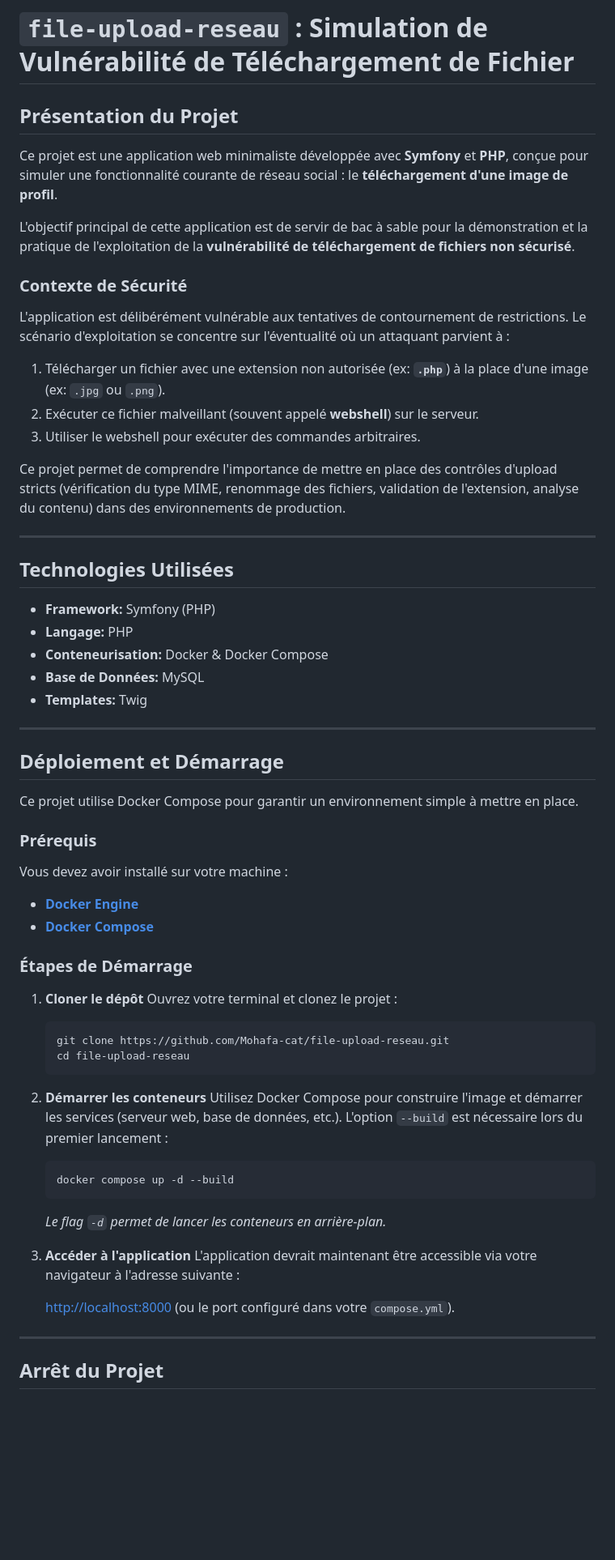
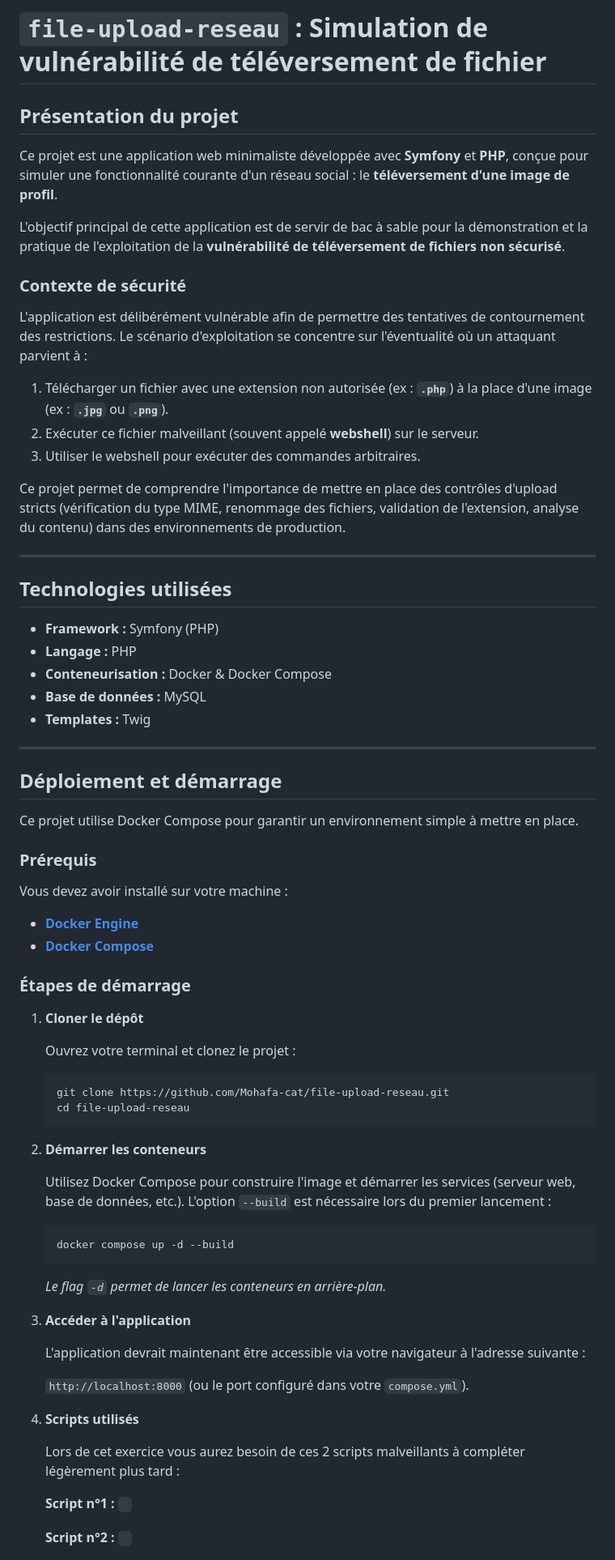
Before and after one commit to Mohafa-cat/file-upload-reseau, a Markdown page: README.md, the part around the change printed below. Shown: that part at 81% size. Rendered like a GitHub page; blank space fills up the shorter version.

Commit message:
finalisation README a
finalisation README avec les étapes de l'exercice et les liens du script à rajouter

````diff
--- a/README.md
+++ b/README.md
@@ -1,34 +1,34 @@
-# `file-upload-reseau` : Simulation de Vulnérabilité de Téléchargement de Fichier
+# `file-upload-reseau` : Simulation de vulnérabilité de téléversement de fichier
 
-## Présentation du Projet
+## Présentation du projet
 
-Ce projet est une application web minimaliste développée avec **Symfony** et **PHP**, conçue pour simuler une fonctionnalité courante de réseau social : le **téléchargement d'une image de profil**.
+Ce projet est une application web minimaliste développée avec **Symfony** et **PHP**, conçue pour simuler une fonctionnalité courante d'un réseau social : le **téléversement d'une image de profil**.
 
-L'objectif principal de cette application est de servir de bac à sable pour la démonstration et la pratique de l'exploitation de la **vulnérabilité de téléchargement de fichiers non sécurisé**.
+L'objectif principal de cette application est de servir de bac à sable pour la démonstration et la pratique de l'exploitation de la **vulnérabilité de téléversement de fichiers non sécurisé**.
 
-### Contexte de Sécurité
+### Contexte de sécurité
 
-L'application est délibérément vulnérable aux tentatives de contournement de restrictions. Le scénario d'exploitation se concentre sur l'éventualité où un attaquant parvient à :
+L'application est délibérément vulnérable afin de permettre des tentatives de contournement des restrictions. Le scénario d'exploitation se concentre sur l'éventualité où un attaquant parvient à :
 
-1.  Télécharger un fichier avec une extension non autorisée (ex: **`.php`**) à la place d'une image (ex: `.jpg` ou `.png`).
-2.  Exécuter ce fichier malveillant (souvent appelé **webshell**) sur le serveur.
-3.  Utiliser le webshell pour exécuter des commandes arbitraires.
+1. Télécharger un fichier avec une extension non autorisée (ex : **`.php`**) à la place d'une image (ex : **`.jpg`** ou **`.png`**).
+2. Exécuter ce fichier malveillant (souvent appelé **webshell**) sur le serveur.
+3. Utiliser le webshell pour exécuter des commandes arbitraires.
 
 Ce projet permet de comprendre l'importance de mettre en place des contrôles d'upload stricts (vérification du type MIME, renommage des fichiers, validation de l'extension, analyse du contenu) dans des environnements de production.
 
------
+---
 
-## Technologies Utilisées
+## Technologies utilisées
 
-  * **Framework:** Symfony (PHP)
-  * **Langage:** PHP
-  * **Conteneurisation:** Docker & Docker Compose
-  * **Base de Données:** MySQL
-  * **Templates:** Twig
+* **Framework :** Symfony (PHP)
+* **Langage :** PHP
+* **Conteneurisation :** Docker & Docker Compose
+* **Base de données :** MySQL
+* **Templates :** Twig
 
------
+---
 
-## Déploiement et Démarrage
+## Déploiement et démarrage
 
 Ce projet utilise Docker Compose pour garantir un environnement simple à mettre en place.
 
@@ -36,33 +36,45 @@ Ce projet utilise Docker Compose pour garantir un environnement simple à mettre
 
 Vous devez avoir installé sur votre machine :
 
-  * **[Docker Engine](https://docs.docker.com/engine/install/)**
-  * **[Docker Compose](https://docs.docker.com/compose/install/)**
+* **[Docker Engine](https://docs.docker.com/engine/install/)**
+* **[Docker Compose](https://docs.docker.com/compose/install/)**
 
-### Étapes de Démarrage
+### Étapes de démarrage
 
-1.  **Cloner le dépôt**
-    Ouvrez votre terminal et clonez le projet :
+1. **Cloner le dépôt**
 
-    ```bash
-    git clone https://github.com/Mohafa-cat/file-upload-reseau.git
-    cd file-upload-reseau
-    ```
+   Ouvrez votre terminal et clonez le projet :
 
-2.  **Démarrer les conteneurs**
-    Utilisez Docker Compose pour construire l'image et démarrer les services (serveur web, base de données, etc.). L'option `--build` est nécessaire lors du premier lancement :
+   ```bash
+   git clone https://github.com/Mohafa-cat/file-upload-reseau.git
+   cd file-upload-reseau
+   ```
 
-    ```bash
-    docker compose up -d --build
-    ```
+2. **Démarrer les conteneurs**
 
-    *Le flag `-d` permet de lancer les conteneurs en arrière-plan.*
+   Utilisez Docker Compose pour construire l'image et démarrer les services (serveur web, base de données, etc.). L'option `--build` est nécessaire lors du premier lancement :
 
-3.  **Accéder à l'application**
-    L'application devrait maintenant être accessible via votre navigateur à l'adresse suivante :
+   ```bash
+   docker compose up -d --build
+   ```
 
-    [http://localhost:8000](http://localhost:8000) (ou le port configuré dans votre `compose.yml`).
+   *Le flag `-d` permet de lancer les conteneurs en arrière-plan.*
 
------
+3. **Accéder à l'application**
 
-## Arrêt du Projet
+   L'application devrait maintenant être accessible via votre navigateur à l'adresse suivante :
+
+   `http://localhost:8000` (ou le port configuré dans votre `compose.yml`).
+
+4. **Scripts utilisés**
+
+   Lors de cet exercice vous aurez besoin de ces 2 scripts malveillants à compléter légèrement plus tard :
+
+   **Script n°1 :**
+   `
+   `
+
+   **Script n°2 :**
+   `
+   `
+
````
Also changed, not shown: other parts of README.md (+59 -5 lines).
